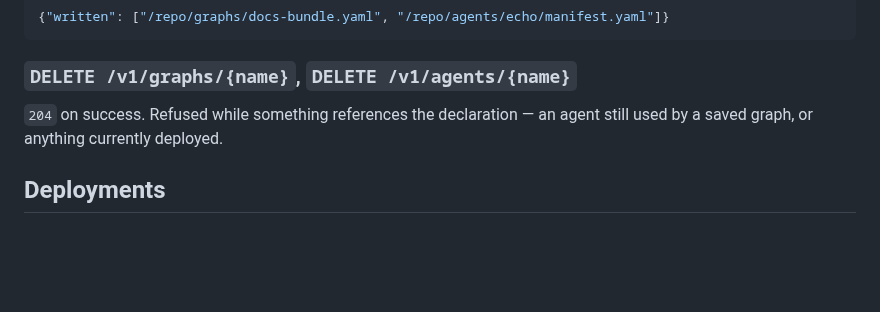
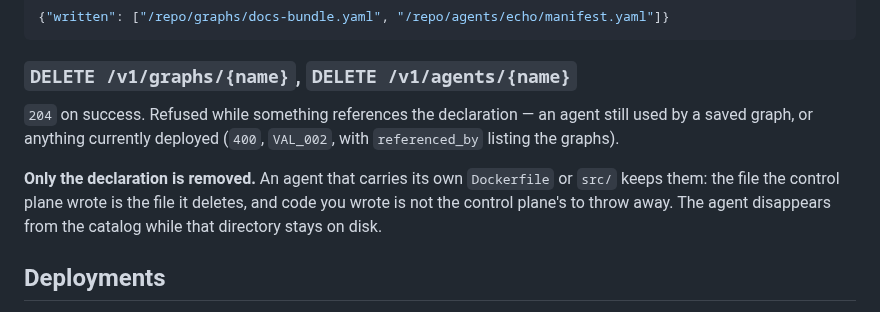
Before and after one commit to EinSofINTEREST/Malkuth, a Markdown page: docs/en/api.md, the part around the change. GitHub-like rendering; blank space fills up the shorter version.

```diff
--- a/docs/en/api.md
+++ b/docs/en/api.md
@@ -185,7 +185,13 @@ points at:
 ### `DELETE /v1/graphs/{name}`, `DELETE /v1/agents/{name}`
 
 `204` on success. Refused while something references the declaration — an agent still used by
-a saved graph, or anything currently deployed.
+a saved graph, or anything currently deployed (`400`, `VAL_002`, with `referenced_by` listing
+the graphs).
+
+**Only the declaration is removed.** An agent that carries its own `Dockerfile` or `src/`
+keeps them: the file the control plane wrote is the file it deletes, and code you wrote is
+not the control plane's to throw away. The agent disappears from the catalog while that
+directory stays on disk.
 
 ## Deployments
 
```
Also changed, not shown: docs/ko/api.md (+5 -1 lines).
